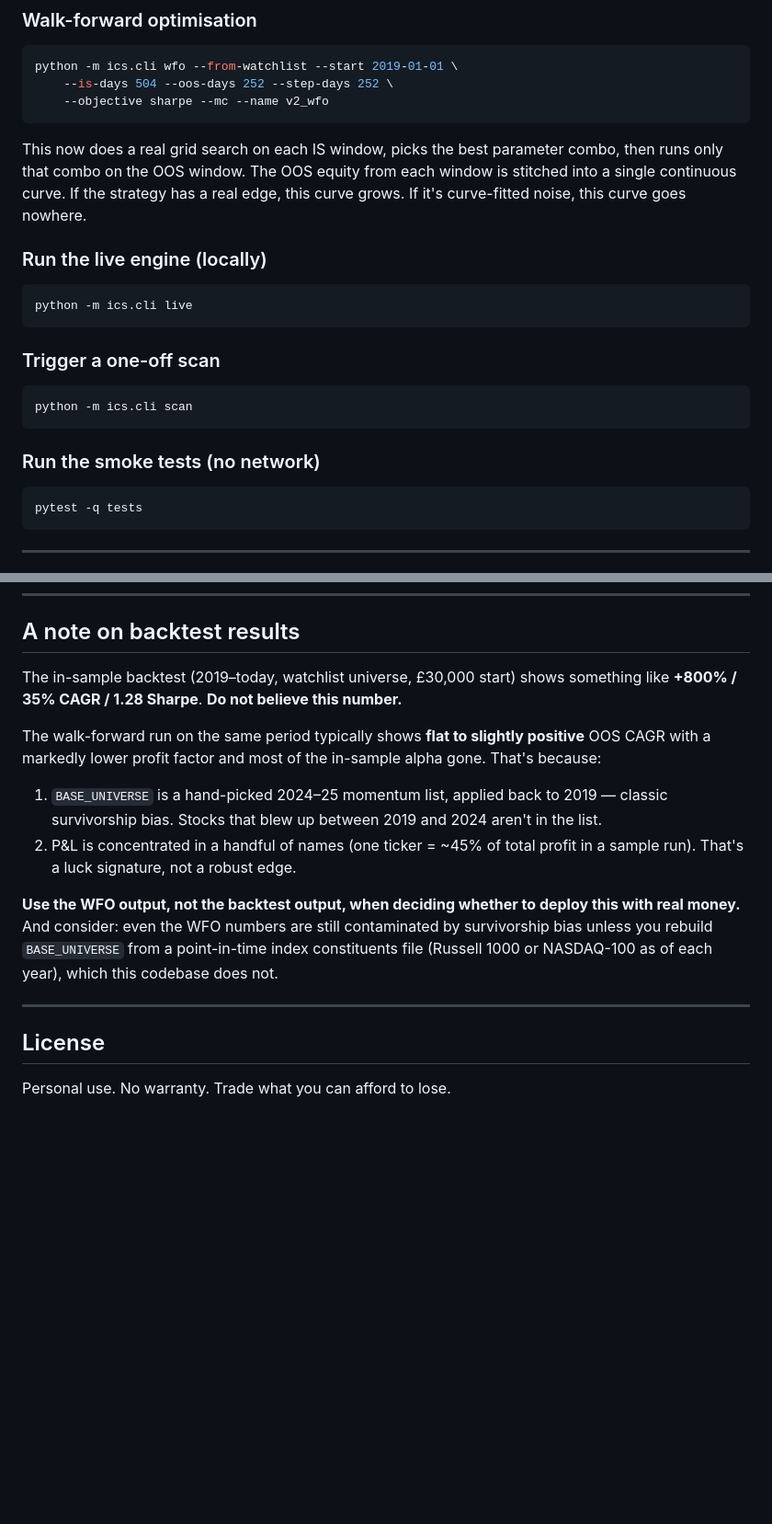
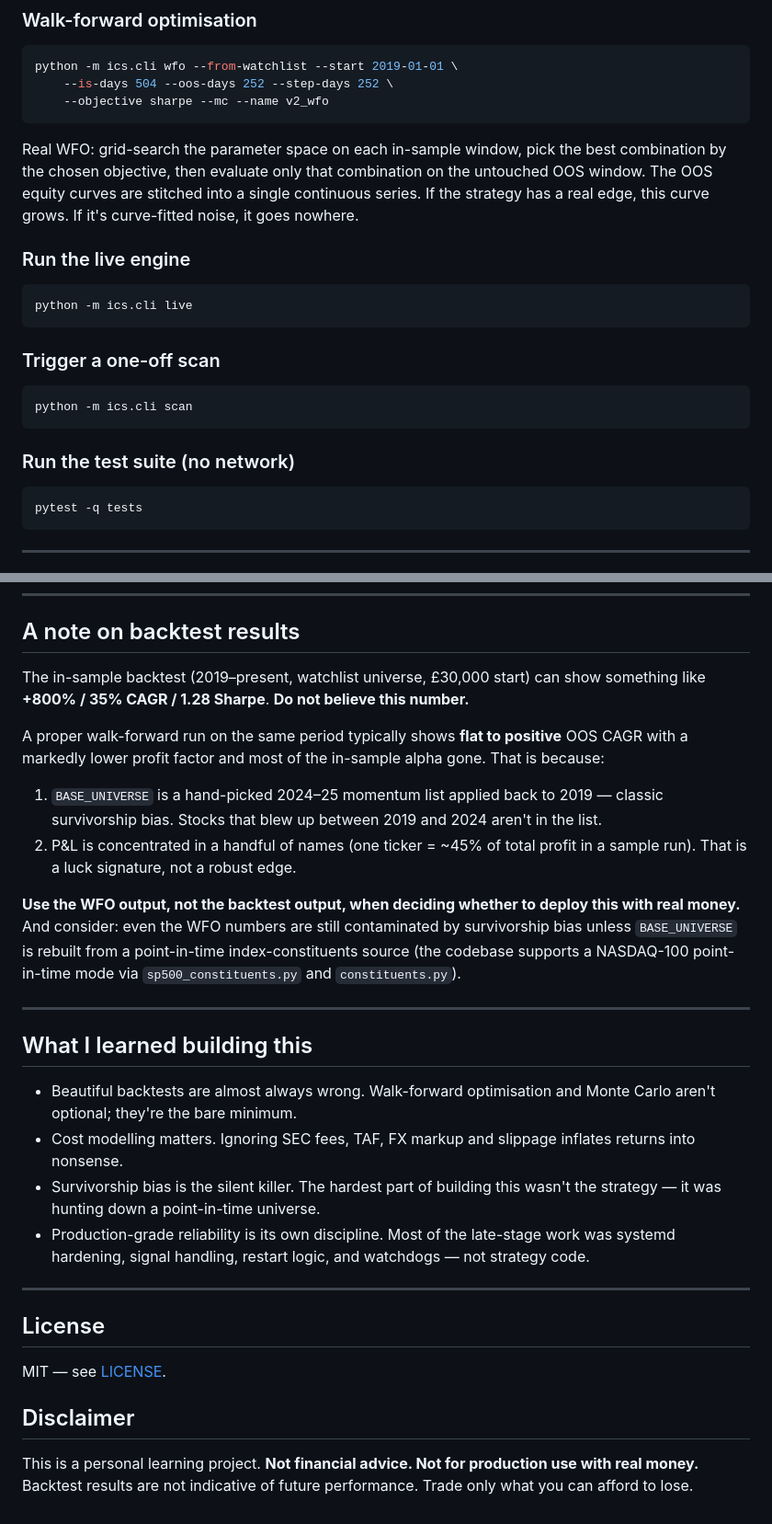
Before and after one commit to thisisfed/trading-bot, a Markdown page: README.md, 2 parts joined by grey strips. Shown at 92% size. GitHub-like rendering; blank space fills up the shorter version.

````diff
--- a/README.md
+++ b/README.md
@@ -152,12 +164,13 @@ python -m ics.cli wfo --from-watchlist --start 2019-01-01 \
     --objective sharpe --mc --name v2_wfo
 ```
 
-This now does a real grid search on each IS window, picks the best parameter
-combo, then runs only that combo on the OOS window. The OOS equity from each
-window is stitched into a single continuous curve. If the strategy has a real
-edge, this curve grows. If it's curve-fitted noise, this curve goes nowhere.
+Real WFO: grid-search the parameter space on each in-sample window, pick the
+best combination by the chosen objective, then evaluate only that combination
+on the untouched OOS window. The OOS equity curves are stitched into a single
+continuous series. If the strategy has a real edge, this curve grows.
+If it's curve-fitted noise, it goes nowhere.
 
-### Run the live engine (locally)
+### Run the live engine
 ```bash
 python -m ics.cli live
 ```
@@ -167,7 +180,7 @@ python -m ics.cli live
 python -m ics.cli scan
 ```
 
-### Run the smoke tests (no network)
+### Run the test suite (no network)
 ```bash
 pytest -q tests
 ```
@@ -230,27 +243,48 @@ Plus a broad-market filter: SPY > HMA(SPY, 55) **and** SPY HMA sloping up.
 
 ## A note on backtest results
 
-The in-sample backtest (2019–today, watchlist universe, £30,000 start) shows
-something like **+800% / 35% CAGR / 1.28 Sharpe**. **Do not believe this number.**
+The in-sample backtest (2019–present, watchlist universe, £30,000 start) can
+show something like **+800% / 35% CAGR / 1.28 Sharpe**. **Do not believe this
+number.**
 
-The walk-forward run on the same period typically shows **flat to slightly
+A proper walk-forward run on the same period typically shows **flat to
 positive** OOS CAGR with a markedly lower profit factor and most of the
-in-sample alpha gone. That's because:
+in-sample alpha gone. That is because:
 
-1. `BASE_UNIVERSE` is a hand-picked 2024–25 momentum list, applied back to
+1. `BASE_UNIVERSE` is a hand-picked 2024–25 momentum list applied back to
    2019 — classic survivorship bias. Stocks that blew up between 2019 and
    2024 aren't in the list.
 2. P&L is concentrated in a handful of names (one ticker = ~45% of total
-   profit in a sample run). That's a luck signature, not a robust edge.
+   profit in a sample run). That is a luck signature, not a robust edge.
 
 **Use the WFO output, not the backtest output, when deciding whether to
 deploy this with real money.** And consider: even the WFO numbers are still
-contaminated by survivorship bias unless you rebuild `BASE_UNIVERSE` from a
-point-in-time index constituents file (Russell 1000 or NASDAQ-100 as of each
-year), which this codebase does not.
+contaminated by survivorship bias unless `BASE_UNIVERSE` is rebuilt from a
+point-in-time index-constituents source (the codebase supports a NASDAQ-100
+point-in-time mode via `sp500_constituents.py` and `constituents.py`).
+
+---
+
+## What I learned building this
+
+- Beautiful backtests are almost always wrong. Walk-forward optimisation
+  and Monte Carlo aren't optional; they're the bare minimum.
+- Cost modelling matters. Ignoring SEC fees, TAF, FX markup and slippage
+  inflates returns into nonsense.
+- Survivorship bias is the silent killer. The hardest part of building
+  this wasn't the strategy — it was hunting down a point-in-time universe.
+- Production-grade reliability is its own discipline. Most of the
+  late-stage work was systemd hardening, signal handling, restart logic,
+  and watchdogs — not strategy code.
 
 ---
 
 ## License
 
-Personal use. No warranty. Trade what you can afford to lose.
+MIT — see [LICENSE](LICENSE).
+
+## Disclaimer
+
+This is a personal learning project. **Not financial advice. Not for
+production use with real money.** Backtest results are not indicative of
+future performance. Trade only what you can afford to lose.
````
Also changed, not shown: other parts of README.md (+75 -63 lines).
